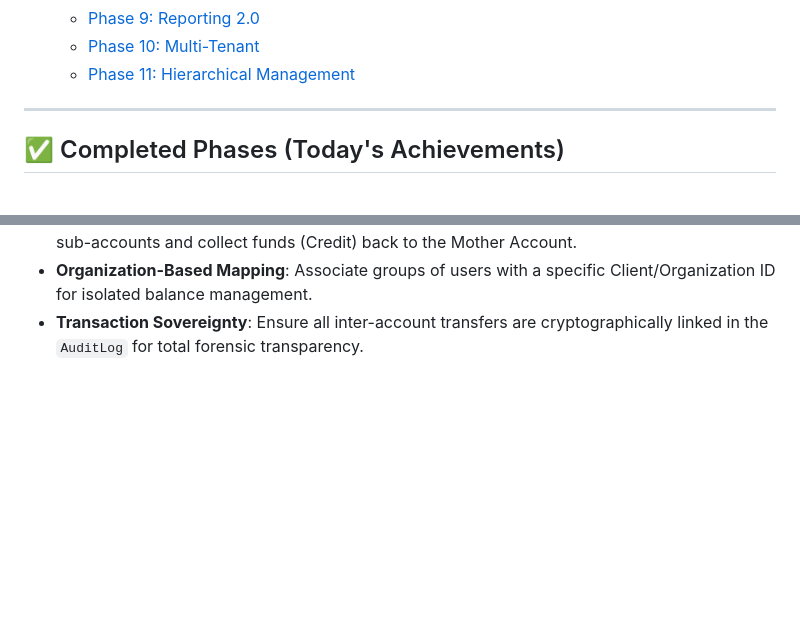
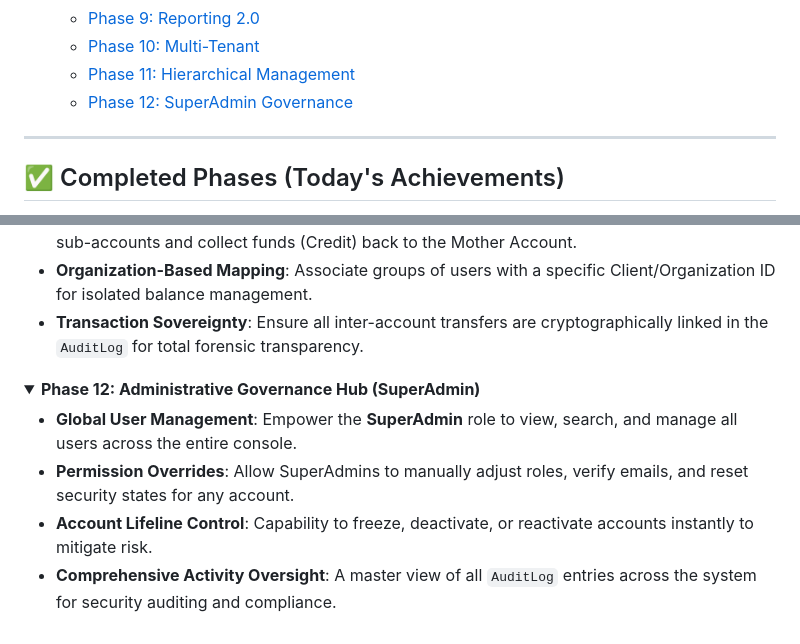
Before and after one commit to KyloReb/FinanceManagementConsole, a Markdown page: project_roadmap.md, 2 parts joined by grey strips. GitHub-like rendering; folded sections open; blank space fills up the shorter version.

Commit message:
docs: added Phase 12: Administrative Governance Hub for SuperAdmins

```diff
--- a/project_roadmap.md
+++ b/project_roadmap.md
@@ -18,6 +18,7 @@ This document tracks the evolution of the Finance Management Console (FMC). It s
   - [Phase 9: Reporting 2.0](#phase-9)
   - [Phase 10: Multi-Tenant](#phase-10)
   - [Phase 11: Hierarchical Management](#phase-11)
+  - [Phase 12: SuperAdmin Governance](#phase-12)
 
 ---
 
@@ -114,3 +115,12 @@ This document tracks the evolution of the Finance Management Console (FMC). It s
 - **Organization-Based Mapping**: Associate groups of users with a specific Client/Organization ID for isolated balance management.
 - **Transaction Sovereignty**: Ensure all inter-account transfers are cryptographically linked in the `AuditLog` for total forensic transparency.
 </details>
+
+<details id="phase-12">
+<summary><b>Phase 12: Administrative Governance Hub (SuperAdmin)</b></summary>
+
+- **Global User Management**: Empower the **SuperAdmin** role to view, search, and manage all users across the entire console.
+- **Permission Overrides**: Allow SuperAdmins to manually adjust roles, verify emails, and reset security states for any account.
+- **Account Lifeline Control**: Capability to freeze, deactivate, or reactivate accounts instantly to mitigate risk.
+- **Comprehensive Activity Oversight**: A master view of all `AuditLog` entries across the system for security auditing and compliance.
+</details>
```
